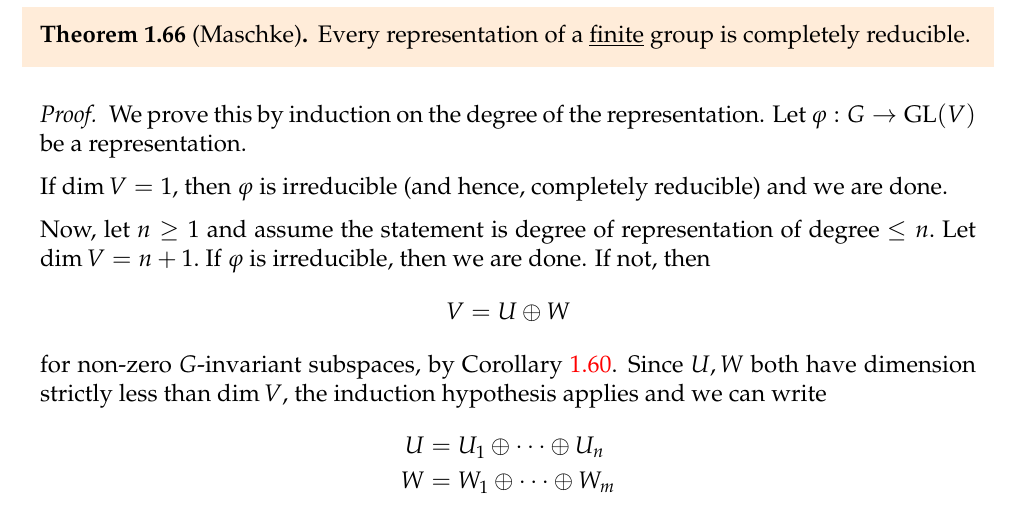
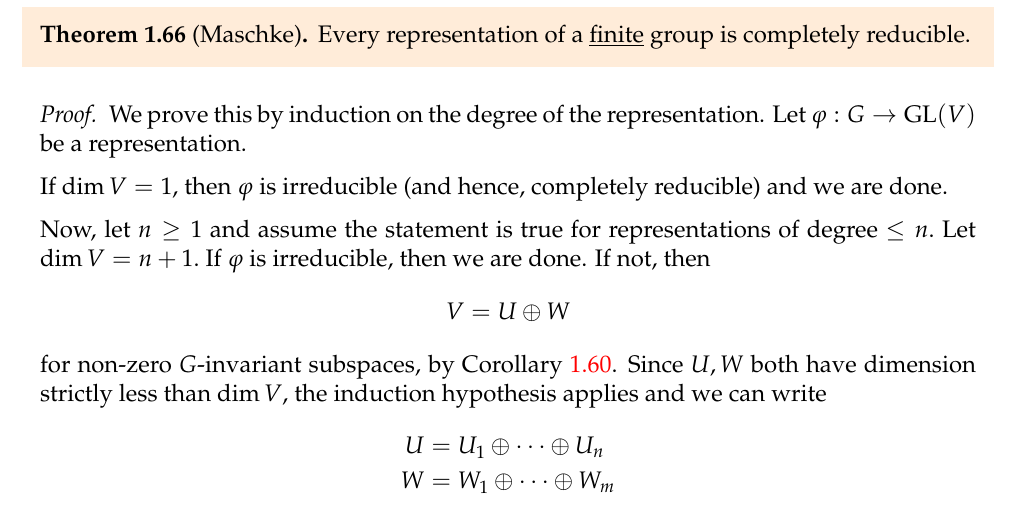
Before and after one commit to aryamanmaithani/math, a LaTeX document (rep-theory/Notes.tex, which reads rep-theory/sections/sec01.tex): part of page 52 of 157, cut so that both start at the same text. Compiled offline with pdfLaTeX.

Commit message:
fixed typo thanks to amit

```diff
--- a/rep-theory/sections/sec01.tex
+++ b/rep-theory/sections/sec01.tex
@@ -813,7 +813,7 @@ The next result is again something we had prompted earlier. It is similar to the
 
 	If $\dim V = 1,$ then $\varphi$ is irreducible (and hence, completely reducible) and we are done.
 
-	Now, let $n \ge 1$ and assume the statement is degree of representation of degree $\le n.$ Let $\dim V = n + 1.$ If $\varphi$ is irreducible, then we are done. If not, then
+	Now, let $n \ge 1$ and assume the statement is true for representations of degree $\le n.$ Let $\dim V = n + 1.$ If $\varphi$ is irreducible, then we are done. If not, then
 	\begin{equation*}
 		V = U \oplus W
 	\end{equation*}
```
Also changed, not shown: rep-theory/Notes.pdf.
